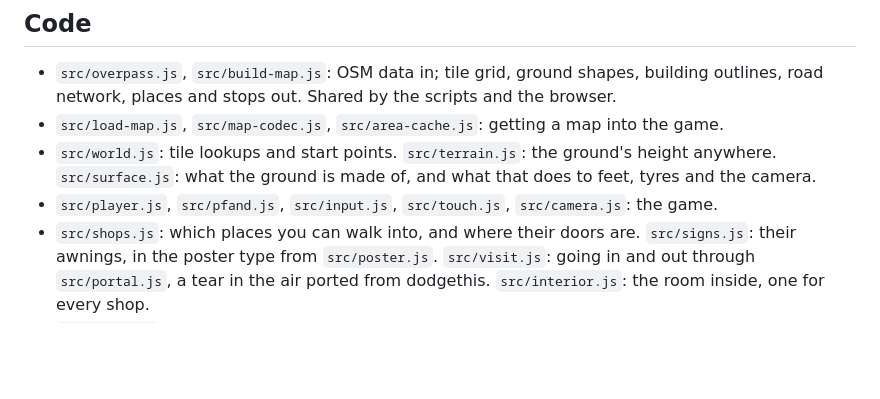
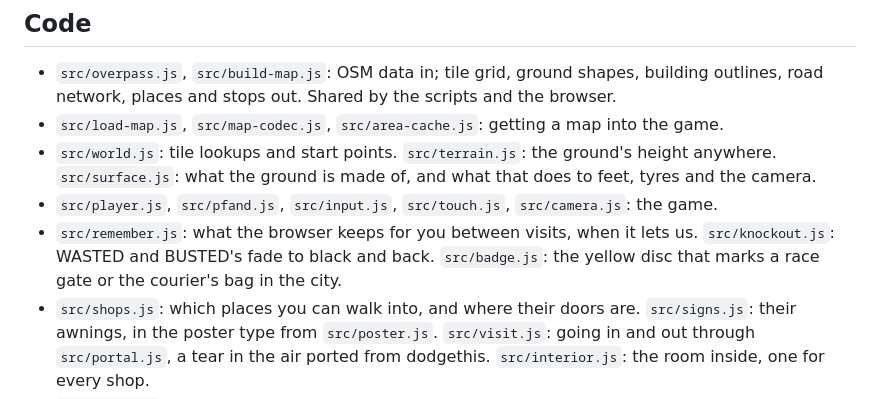
Before and after one commit to oskarrough/nkgta, a Markdown page: README.md, the part around the change. GitHub-like rendering; blank space fills up the shorter version.

Commit message:
README lists remember, knockout and badge; agent notes: how to stop a dev server without killing your own shell
Co-Authored-By: Claude Fable 5.1 <noreply@anthropic.com>

```diff
--- a/README.md
+++ b/README.md
@@ -43,6 +43,7 @@ Picked areas (`/pick.html`, then `/?area=south,west,north,east`) are fetched fro
 - `src/load-map.js`, `src/map-codec.js`, `src/area-cache.js`: getting a map into the game.
 - `src/world.js`: tile lookups and start points. `src/terrain.js`: the ground's height anywhere. `src/surface.js`: what the ground is made of, and what that does to feet, tyres and the camera.
 - `src/player.js`, `src/pfand.js`, `src/input.js`, `src/touch.js`, `src/camera.js`: the game.
+- `src/remember.js`: what the browser keeps for you between visits, when it lets us. `src/knockout.js`: WASTED and BUSTED's fade to black and back. `src/badge.js`: the yellow disc that marks a race gate or the courier's bag in the city.
 - `src/shops.js`: which places you can walk into, and where their doors are. `src/signs.js`: their awnings, in the poster type from `src/poster.js`. `src/visit.js`: going in and out through `src/portal.js`, a tear in the air ported from dodgethis. `src/interior.js`: the room inside, one for every shop.
 - `src/kerbs.js`: what lines each side of a street, from OSM's parking, cycleway and surface tags: where cars park, the painted lanes and cobbles, where lamps and bollards stand. `src/street-furniture.js`: the lamps and bollards in 3D.
 - `src/car.js`: a car as a rigid body on four tyres, hitting walls and other cars. `src/models.js`: Kleinwagen, SUV, lambo and bus, their sizes, handling and looks. `src/roads.js`: the road network as lanes. `src/traffic.js`: how traffic drives them, wedding convoys included, and cars coming and going out of sight around the player. `src/junctions.js`: traffic lights and right of way. `src/traffic-lights.js`: the lights in 3D, the glow on the road and the Ampelmännchen. `src/wasted.js`: getting run over. `src/police.js`: heat, the chase and getting busted.
```
Also changed, not shown: AGENTS.md (+1 -1 lines).
